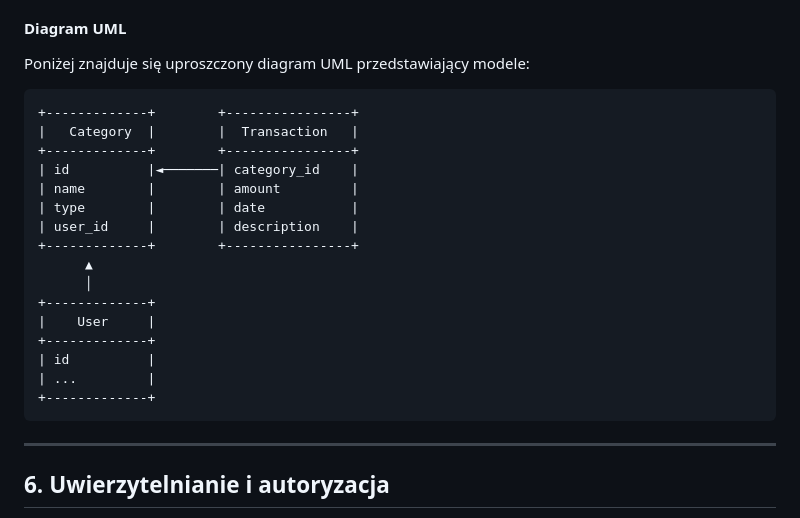
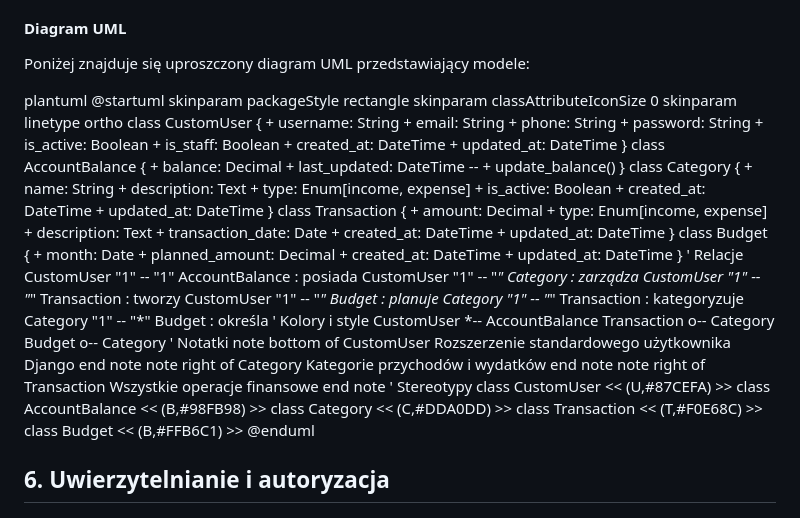
Before and after one commit to Nixir-hub/budget_managment_app_django, a Markdown page: README.md, the part around the change. Drawn GitHub-style.

````diff
--- a/README.md
+++ b/README.md
@@ -132,26 +132,20 @@ Poniżej znajdują się rzeczywiste relacje między modelami w aplikacji:
 
 Poniżej znajduje się uproszczony diagram UML przedstawiający modele:
 
-```
-+-------------+        +----------------+
-|   Category  |        |  Transaction   |
-+-------------+        +----------------+
-| id          |◄───────| category_id    |
-| name        |        | amount         |
-| type        |        | date           |
-| user_id     |        | description    |
-+-------------+        +----------------+
-      ▲
-      │
-+-------------+
-|    User     |
-+-------------+
-| id          |
-| ...         |
-+-------------+
-```
+plantuml @startuml skinparam packageStyle rectangle skinparam classAttributeIconSize 0 skinparam linetype ortho
+class CustomUser { + username: String + email: String + phone: String + password: String + is_active: Boolean + is_staff: Boolean + created_at: DateTime + updated_at: DateTime }
+class AccountBalance { + balance: Decimal + last_updated: DateTime -- + update_balance() }
+class Category { + name: String + description: Text + type: Enum[income, expense] + is_active: Boolean + created_at: DateTime + updated_at: DateTime }
+class Transaction { + amount: Decimal + type: Enum[income, expense] + description: Text + transaction_date: Date + created_at: DateTime + updated_at: DateTime }
+class Budget { + month: Date + planned_amount: Decimal + created_at: DateTime + updated_at: DateTime }
+' Relacje CustomUser "1" -- "1" AccountBalance : posiada CustomUser "1" -- "_" Category : zarządza CustomUser "1" -- "_" Transaction : tworzy CustomUser "1" -- "_" Budget : planuje Category "1" -- "_" Transaction : kategoryzuje Category "1" -- "*" Budget : określa
+' Kolory i style CustomUser *-- AccountBalance Transaction o-- Category Budget o-- Category
+' Notatki note bottom of CustomUser Rozszerzenie standardowego użytkownika Django end note
+note right of Category Kategorie przychodów i wydatków end note
+note right of Transaction Wszystkie operacje finansowe end note
+' Stereotypy class CustomUser << (U,#87CEFA) >> class AccountBalance << (B,#98FB98) >> class Category << (C,#DDA0DD) >> class Transaction << (T,#F0E68C) >> class Budget << (B,#FFB6C1) >>
+@enduml
 
----
 
 ## 6. Uwierzytelnianie i autoryzacja
 
````
